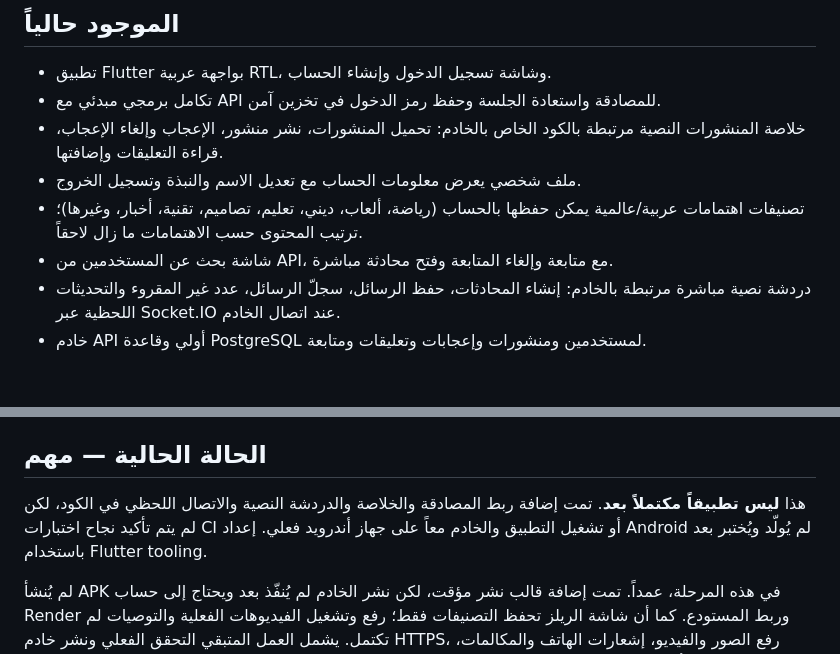
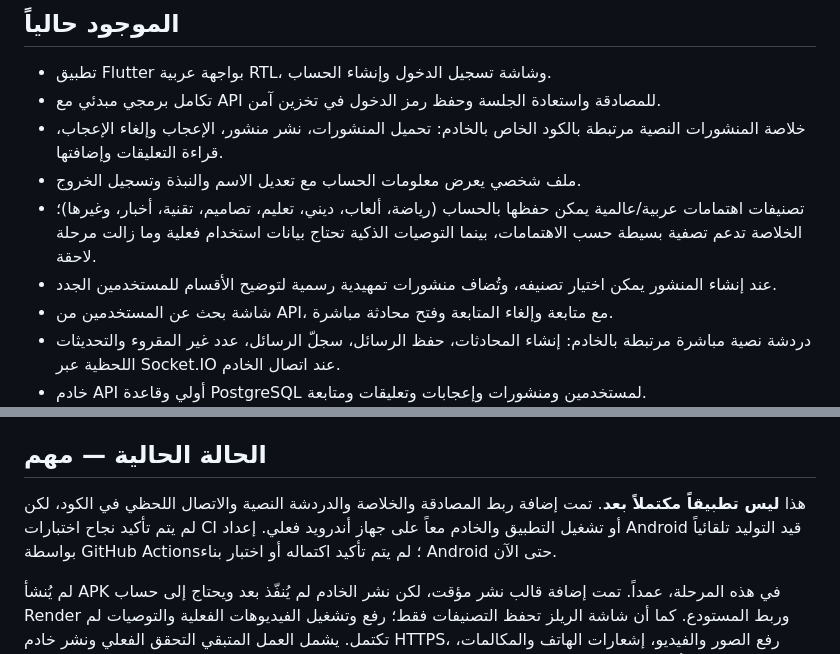
Before and after one commit to hassoun523c-debug/fayko, a Markdown page: README.md, 2 parts joined by grey strips. GitHub-like rendering; blank space fills up the shorter version.

Commit message:
Document categorized posts and simple interest filtering

```diff
--- a/README.md
+++ b/README.md
@@ -8,7 +8,8 @@
 - تكامل برمجي مبدئي مع API للمصادقة واستعادة الجلسة وحفظ رمز الدخول في تخزين آمن.
 - خلاصة المنشورات النصية مرتبطة بالكود الخاص بالخادم: تحميل المنشورات، نشر منشور، الإعجاب وإلغاء الإعجاب، قراءة التعليقات وإضافتها.
 - ملف شخصي يعرض معلومات الحساب مع تعديل الاسم والنبذة وتسجيل الخروج.
-- تصنيفات اهتمامات عربية/عالمية يمكن حفظها بالحساب (رياضة، ألعاب، ديني، تعليم، تصاميم، تقنية، أخبار، وغيرها)؛ ترتيب المحتوى حسب الاهتمامات ما زال لاحقاً.
+- تصنيفات اهتمامات عربية/عالمية يمكن حفظها بالحساب (رياضة، ألعاب، ديني، تعليم، تصاميم، تقنية، أخبار، وغيرها)؛ الخلاصة تدعم تصفية بسيطة حسب الاهتمامات، بينما التوصيات الذكية تحتاج بيانات استخدام فعلية وما زالت مرحلة لاحقة.
+- عند إنشاء المنشور يمكن اختيار تصنيفه، وتُضاف منشورات تمهيدية رسمية لتوضيح الأقسام للمستخدمين الجدد.
 - شاشة بحث عن المستخدمين من API، مع متابعة وإلغاء المتابعة وفتح محادثة مباشرة.
 - دردشة نصية مباشرة مرتبطة بالخادم: إنشاء المحادثات، حفظ الرسائل، سجلّ الرسائل، عدد غير المقروء والتحديثات اللحظية عبر Socket.IO عند اتصال الخادم.
 - خادم API أولي وقاعدة PostgreSQL لمستخدمين ومنشورات وإعجابات وتعليقات ومتابعة.
@@ -25,7 +26,7 @@
 
 ## الحالة الحالية — مهم
 
-هذا **ليس تطبيقاً مكتملاً بعد**. تمت إضافة ربط المصادقة والخلاصة والدردشة النصية والاتصال اللحظي في الكود، لكن لم يتم تأكيد نجاح اختبارات CI أو تشغيل التطبيق والخادم معاً على جهاز أندرويد فعلي. إعداد Android لم يُولّد ويُختبر بعد باستخدام Flutter tooling.
+هذا **ليس تطبيقاً مكتملاً بعد**. تمت إضافة ربط المصادقة والخلاصة والدردشة النصية والاتصال اللحظي في الكود، لكن لم يتم تأكيد نجاح اختبارات CI أو تشغيل التطبيق والخادم معاً على جهاز أندرويد فعلي. إعداد Android قيد التوليد تلقائياً بواسطة GitHub Actions؛ لم يتم تأكيد اكتماله أو اختبار بناء Android حتى الآن.
 
 لم يُنشأ APK في هذه المرحلة، عمداً. تمت إضافة قالب نشر مؤقت، لكن نشر الخادم لم يُنفّذ بعد ويحتاج إلى حساب Render وربط المستودع. كما أن شاشة الريلز تحفظ التصنيفات فقط؛ رفع وتشغيل الفيديوهات الفعلية والتوصيات لم تكتمل. يشمل العمل المتبقي التحقق الفعلي ونشر خادم HTTPS، رفع الصور والفيديو، إشعارات الهاتف والمكالمات، التشفير الطرفي، الأمان والخصوصية والإبلاغ والحظر، تجديد الجلسات واستعادة الحساب، مزامنة حالات القراءة والتسليم بشكل شامل، وتحسينات إضافية للملف الشخصي، إلى جانب اختبارات فعلية على أجهزة أندرويد.
 
```
